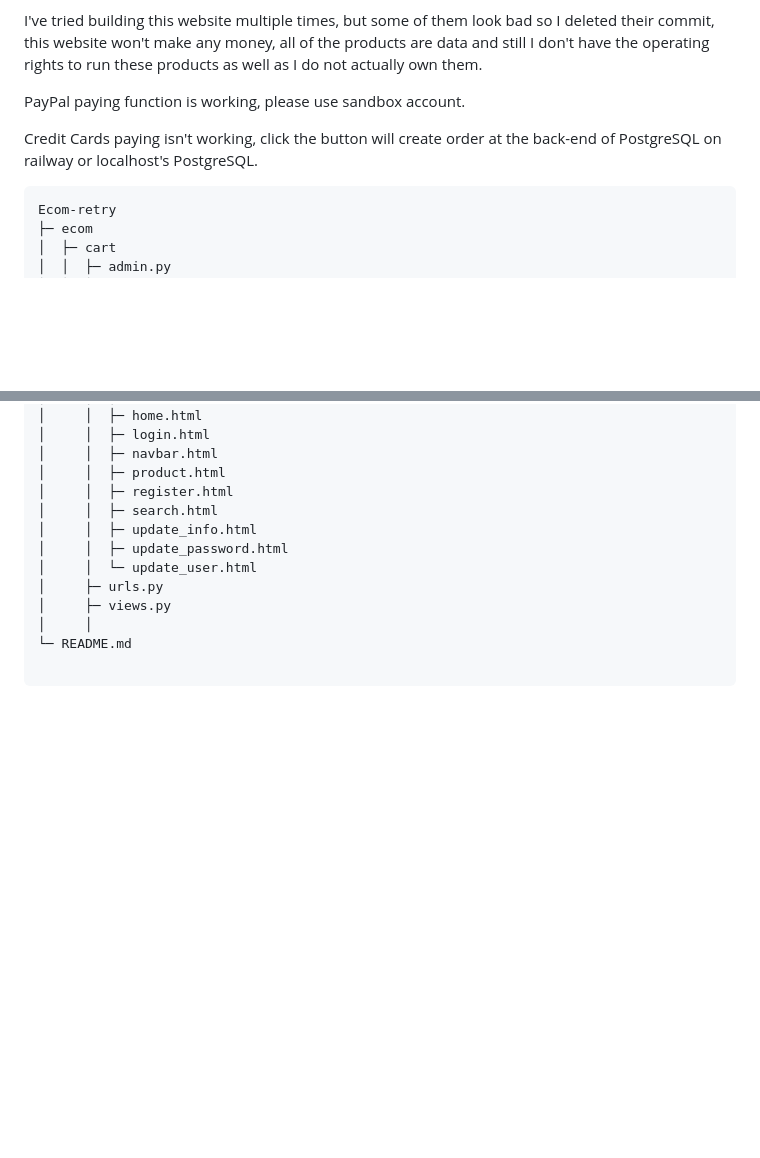
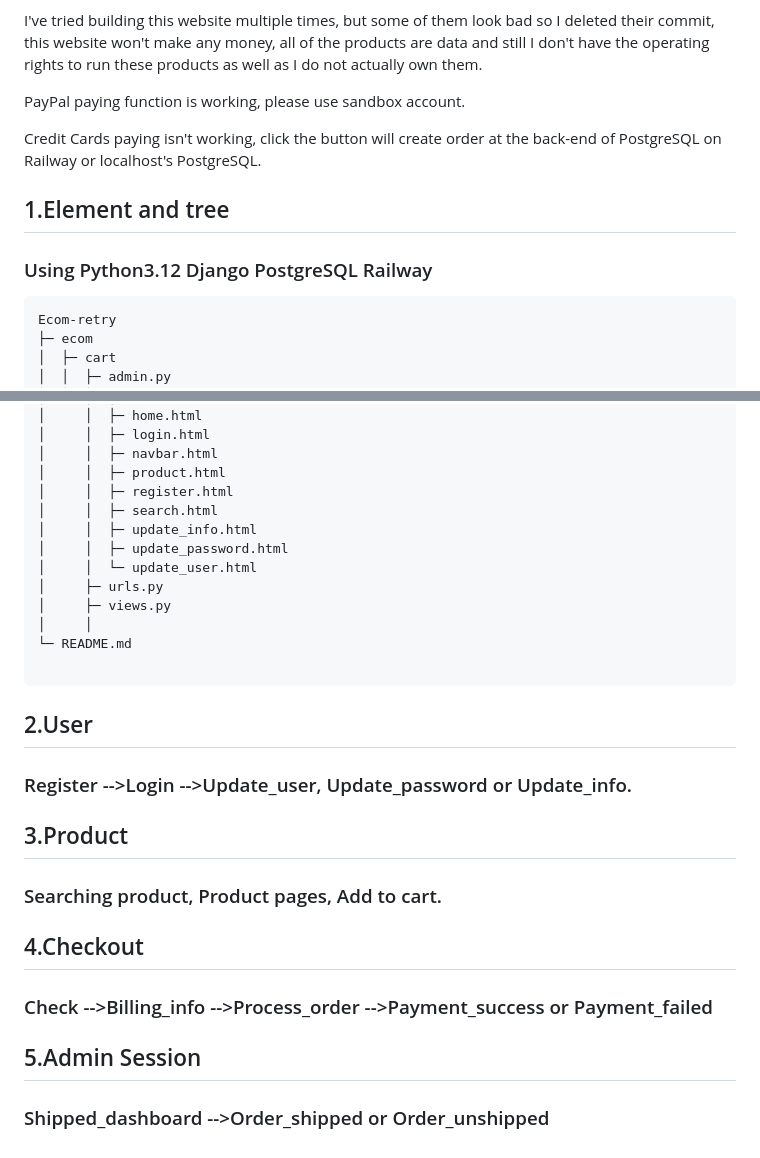
Before and after one commit to RichieXie5566/Django-Learning, a Markdown page: README.md, 2 parts joined by grey strips. Drawn GitHub-style; blank space fills up the shorter version.

````diff
--- a/README.md
+++ b/README.md
@@ -8,9 +8,10 @@ I've tried building this website multiple times, but some of them look bad so I
 
 PayPal paying function is working, please use sandbox account.
 
-Credit Cards paying isn't working, click the button will create order at the back-end of PostgreSQL on railway or localhost's PostgreSQL.
+Credit Cards paying isn't working, click the button will create order at the back-end of PostgreSQL on Railway or localhost's PostgreSQL.
 
-
+## 1.Element and tree
+### Using Python3.12 Django PostgreSQL Railway
 ```
 Ecom-retry
 ├─ ecom
@@ -111,3 +112,15 @@ Ecom-retry
 └─ README.md
 
 ```
+
+## 2.User
+### Register -->Login -->Update_user, Update_password or Update_info.
+
+## 3.Product
+### Searching product, Product pages, Add to cart.
+
+## 4.Checkout
+### Check -->Billing_info -->Process_order -->Payment_success or Payment_failed
+
+## 5.Admin Session
+### Shipped_dashboard -->Order_shipped or Order_unshipped
````
